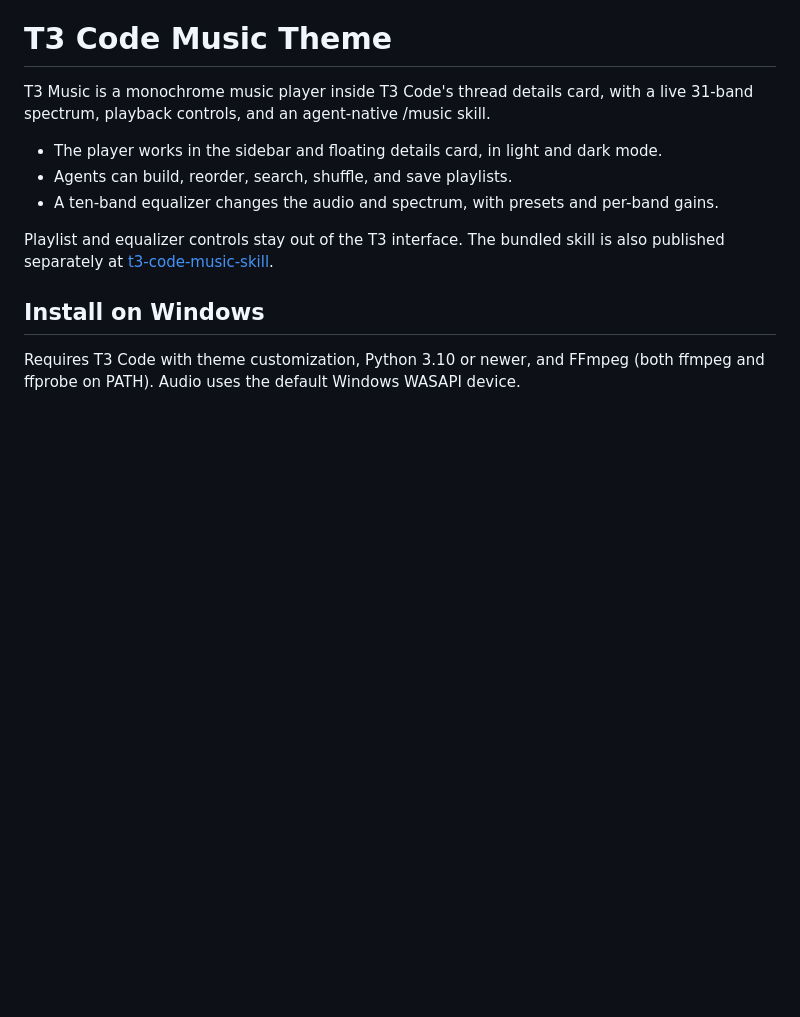
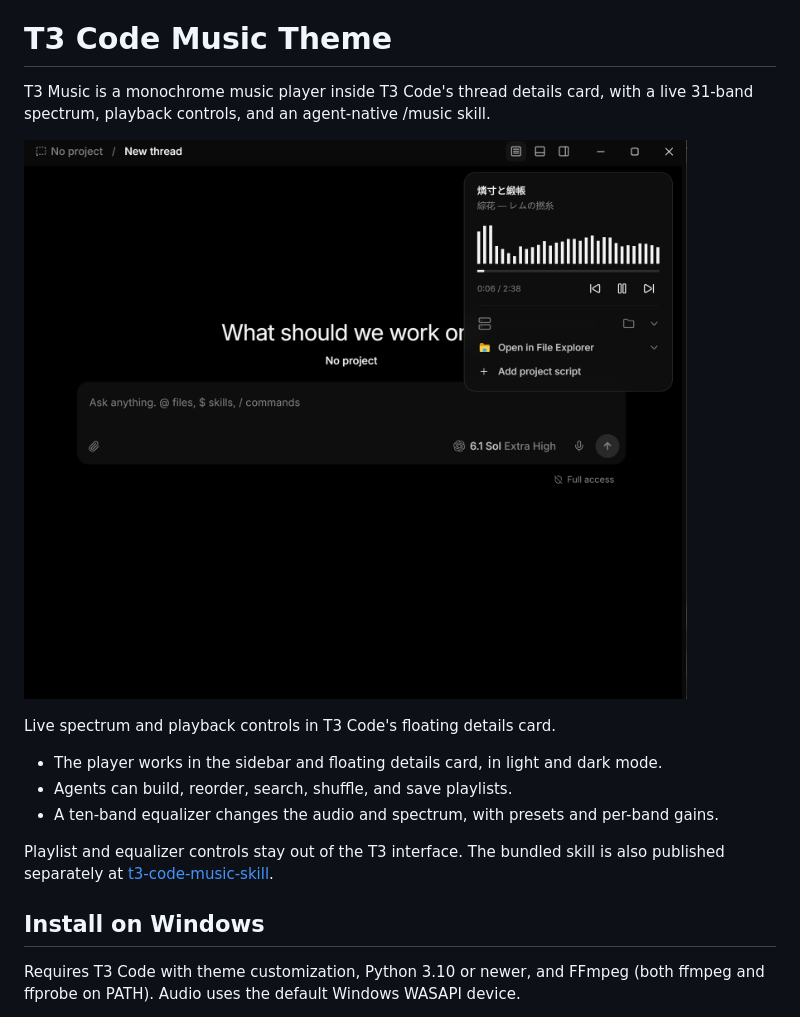
Before and after one commit to RAKiQWQ/T3-Code-Music-Theme, a Markdown page: README.md, the part around the change. Rendered like a GitHub page; pictures changed too: docs/images/t3-music-preview.png (added); blank space fills up the shorter version.

Commit message:
docs: add T3 Music screenshot to README

```diff
--- a/README.md
+++ b/README.md
@@ -4,6 +4,10 @@ This theme was developed entirely by Claude Fable 5.2 and GPT 6.1 Sol.
 
 T3 Music is a monochrome music player inside T3 Code's thread details card,
 with a live 31-band spectrum, playback controls, and an agent-native /music skill.
+
+![T3 Music player with a live spectrum in T3 Code](docs/images/t3-music-preview.png)
+
+Live spectrum and playback controls in T3 Code's floating details card.
 
 - The player works in the sidebar and floating details card, in light and dark mode.
 - Agents can build, reorder, search, shuffle, and save playlists.
```
